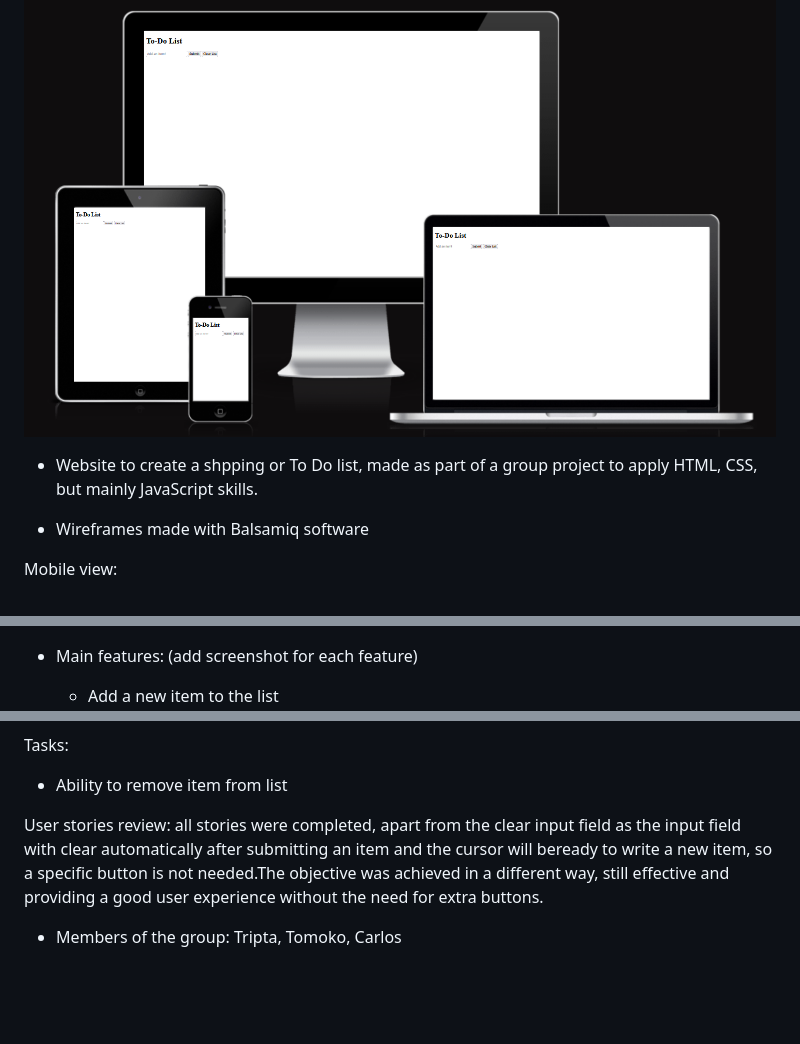
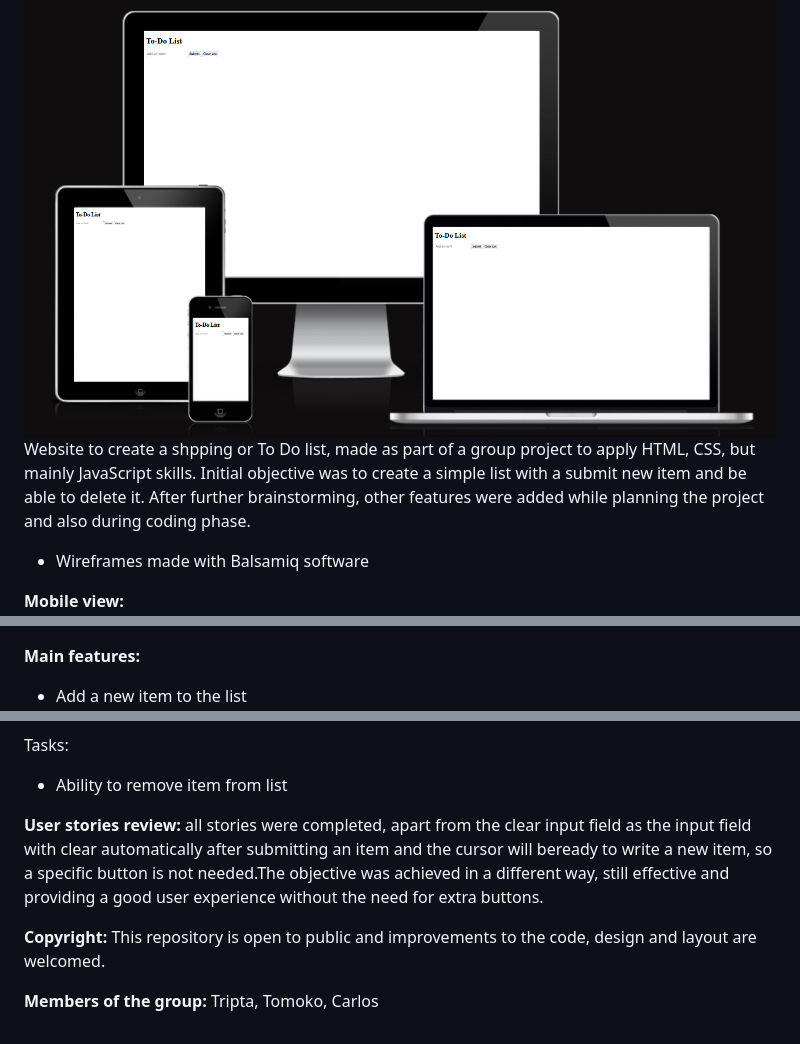
Before and after one commit to Carlos-n21/js-group, a Markdown page: README.md, 3 parts joined by grey strips. Drawn GitHub-style; blank space fills up the shorter version.

```diff
--- a/README.md
+++ b/README.md
@@ -2,10 +2,11 @@ Shopping/To Do List - Project
 
 <img src="assets/images/overall-view.png">
 
-- Website to create a shpping or To Do list, made as part of a group project to apply HTML, CSS, but mainly JavaScript skills.
+Website to create a shpping or To Do list, made as part of a group project to apply HTML, CSS, but mainly JavaScript skills.
+Initial objective was to create a simple list with a submit new item and be able to delete it. After further brainstorming, other features were added while planning the project and also during coding phase.
 
 - Wireframes made with Balsamiq software
 
-Mobile view:<br>
+**Mobile view:**<br>
 <img src="assets/images/wireframe-mobile-initial-draw.png">
 
@@ -22,6 +23,6 @@ After adding item to list:<br>
 <img src="assets/images/after-item-addition.png">
 
-- Main features: (add screenshot for each feature)
+**Main features:**
   - Add a new item to the list
   <img src="assets/images/submit-feature.png">
 
@@ -91,6 +92,10 @@ User stories:
   Tasks:
   - Ability to remove item from list
 
-User stories review: all stories were completed, apart from the clear input field as the input field with clear automatically after submitting an item and the cursor will beready to write a new item, so a specific button is not needed.The objective was achieved in a different way, still effective and providing a good user experience without the need for extra buttons.
 
-- Members of the group: Tripta, Tomoko, Carlos
+**User stories review:** all stories were completed, apart from the clear input field as the input field with clear automatically after submitting an item and the cursor will beready to write a new item, so a specific button is not needed.The objective was achieved in a different way, still effective and providing a good user experience without the need for extra buttons.
+
+**Copyright:**
+This repository is open to public and improvements to the code, design and layout are welcomed.
+
+**Members of the group:** Tripta, Tomoko, Carlos
```
Also changed, not shown: other parts of README.md (+6 -6 lines).
